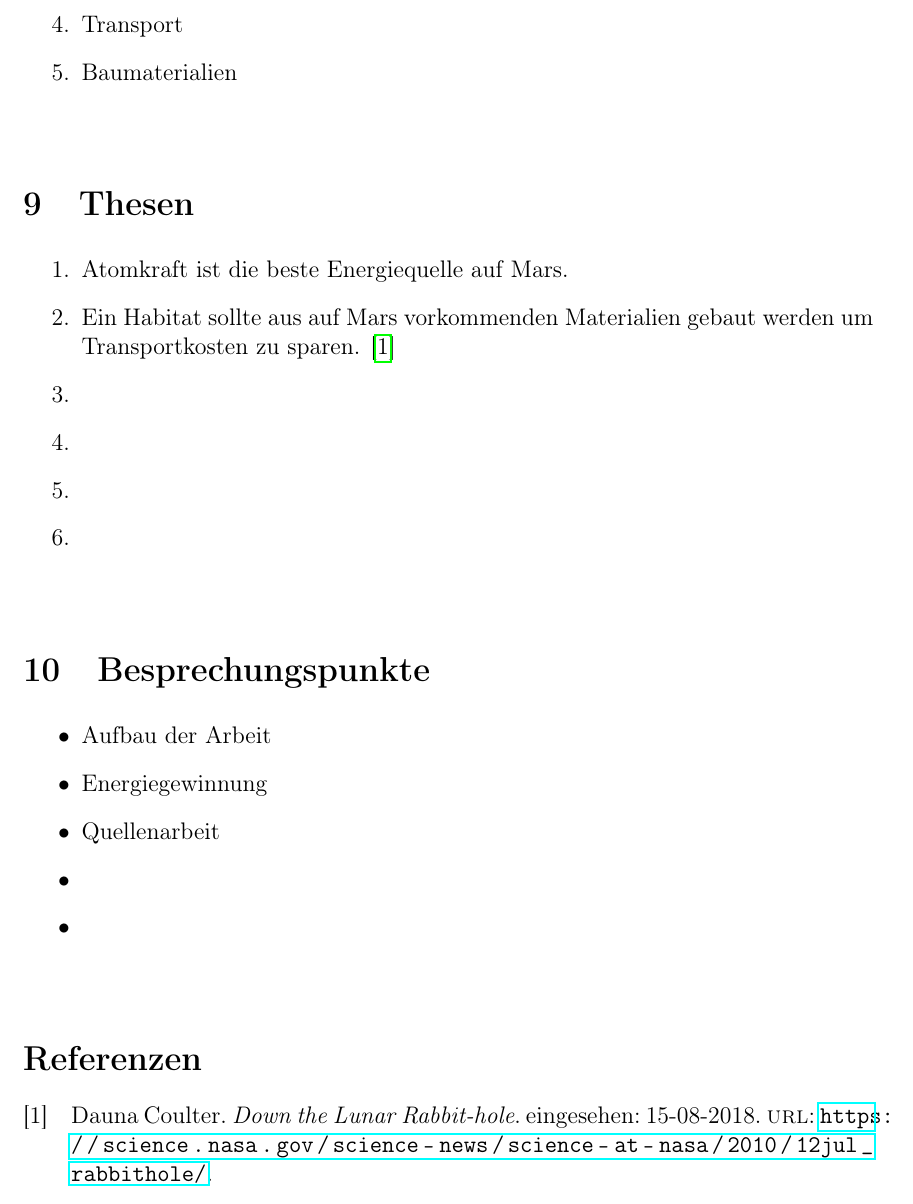
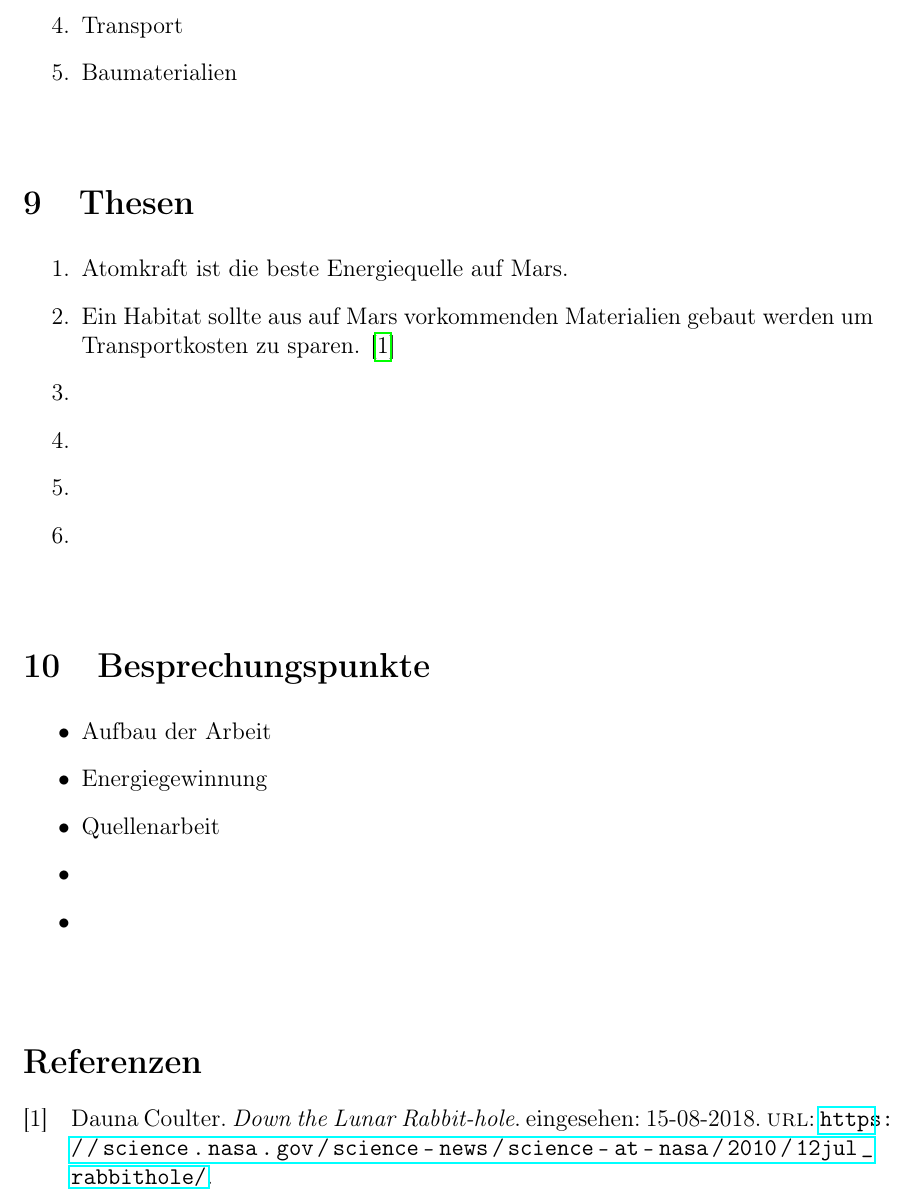
Before and after one commit to mariuscramer/schule, a LaTeX document (seminarfach/internal/proto.tex): part of page 6 of 6, cut so that both start at the same text. Compiled offline with pdfLaTeX.

Commit message:
changed formating

```diff
--- a/seminarfach/internal/proto.tex
+++ b/seminarfach/internal/proto.tex
@@ -157,7 +157,7 @@
   \item
 \end{itemize}
 
-\medskip
+\bigskip
 
 \printbibliography[title=Referenzen]
 
```
